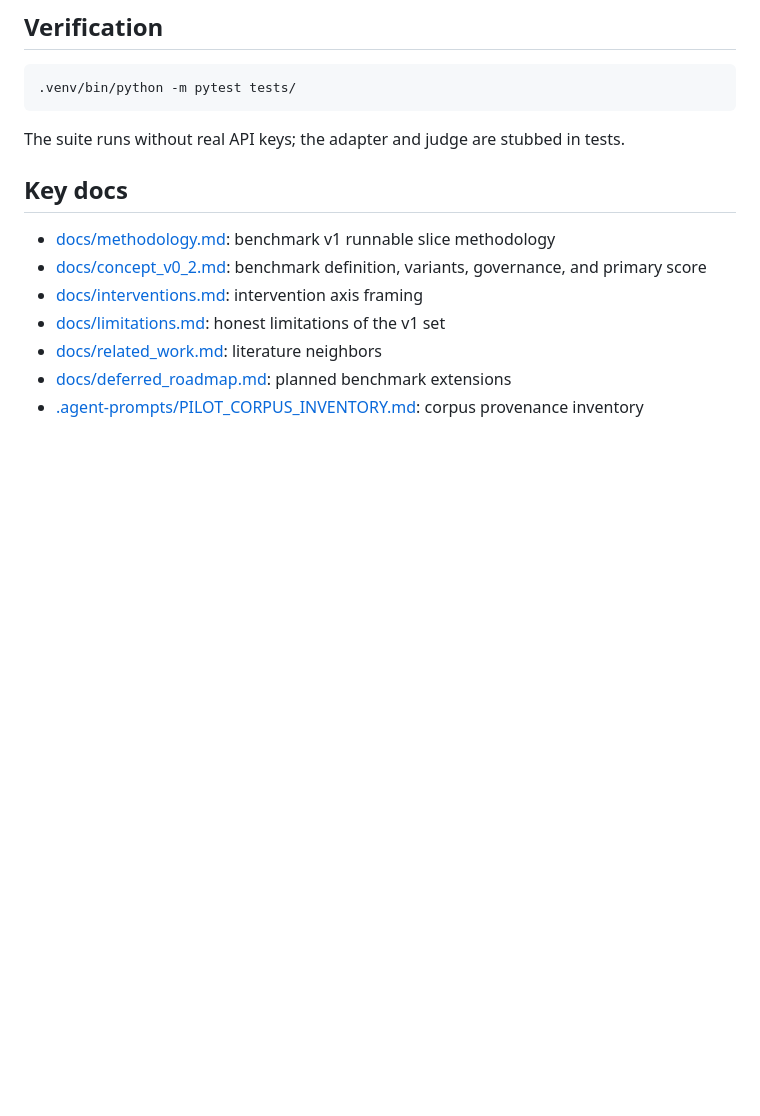
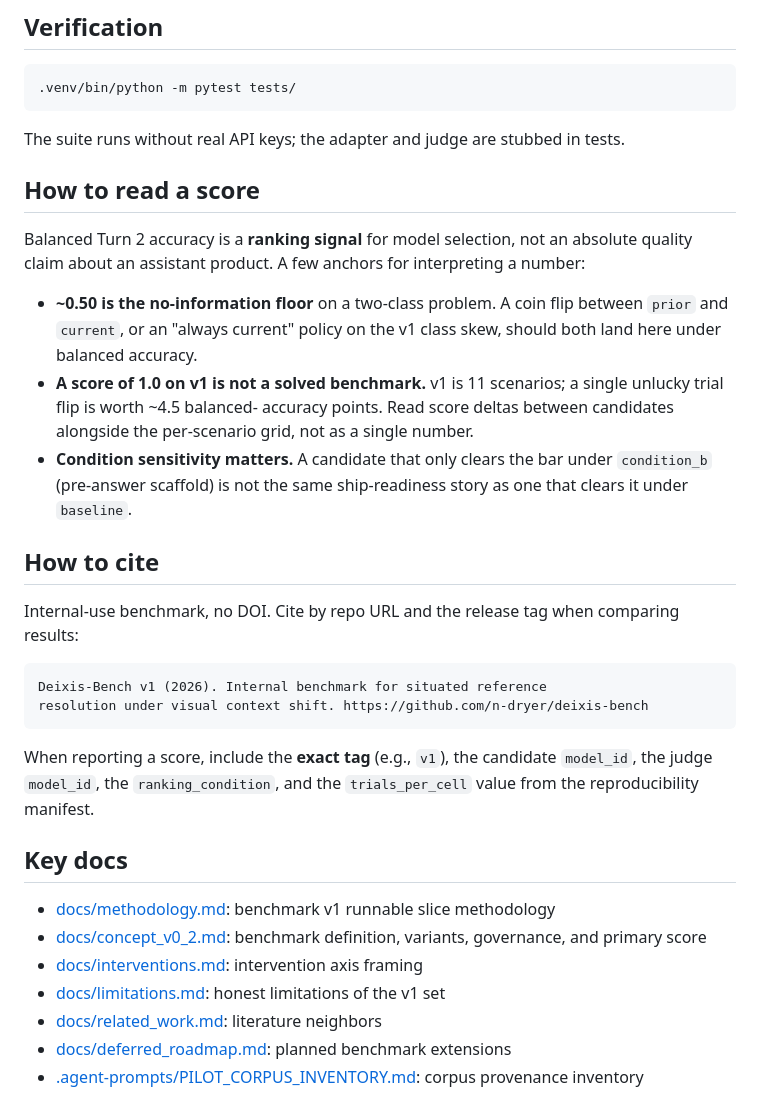
Before and after one commit to n-dryer/wearable-assistant-context-bench, a Markdown page: README.md, the part around the change. Drawn GitHub-style; blank space fills up the shorter version.

Commit message:
docs(readme): add how-to-read-a-score and how-to-cite blocks
Give readers interpretive anchors before they compare numbers:
the ~0.50 no-information floor, the trial-granularity caveat on
an 11-item set, and a flag that condition sensitivity matters for
ship-readiness, not just the headline balanced accuracy. Cite
block pins reports to the exact tag and manifest fields.

````diff
--- a/README.md
+++ b/README.md
@@ -174,6 +174,38 @@ See `.env.example`.
 The suite runs without real API keys; the adapter and judge are
 stubbed in tests.
 
+## How to read a score
+
+Balanced Turn 2 accuracy is a **ranking signal** for model selection,
+not an absolute quality claim about an assistant product. A few
+anchors for interpreting a number:
+
+- **~0.50 is the no-information floor** on a two-class problem. A
+  coin flip between `prior` and `current`, or an "always current"
+  policy on the v1 class skew, should both land here under balanced
+  accuracy.
+- **A score of 1.0 on v1 is not a solved benchmark.** v1 is 11
+  scenarios; a single unlucky trial flip is worth ~4.5 balanced-
+  accuracy points. Read score deltas between candidates alongside
+  the per-scenario grid, not as a single number.
+- **Condition sensitivity matters.** A candidate that only clears
+  the bar under `condition_b` (pre-answer scaffold) is not the same
+  ship-readiness story as one that clears it under `baseline`.
+
+## How to cite
+
+Internal-use benchmark, no DOI. Cite by repo URL and the release
+tag when comparing results:
+
+```
+Deixis-Bench v1 (2026). Internal benchmark for situated reference
+resolution under visual context shift. https://github.com/n-dryer/deixis-bench
+```
+
+When reporting a score, include the **exact tag** (e.g., `v1`), the
+candidate `model_id`, the judge `model_id`, the `ranking_condition`,
+and the `trials_per_cell` value from the reproducibility manifest.
+
 ## Key docs
 
 - [docs/methodology.md](docs/methodology.md): benchmark v1 runnable
````
